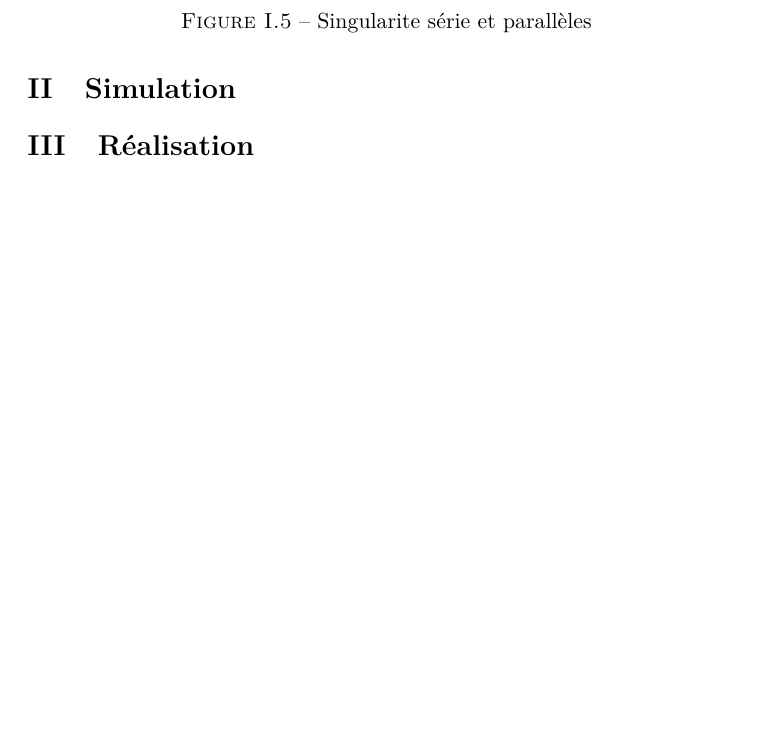
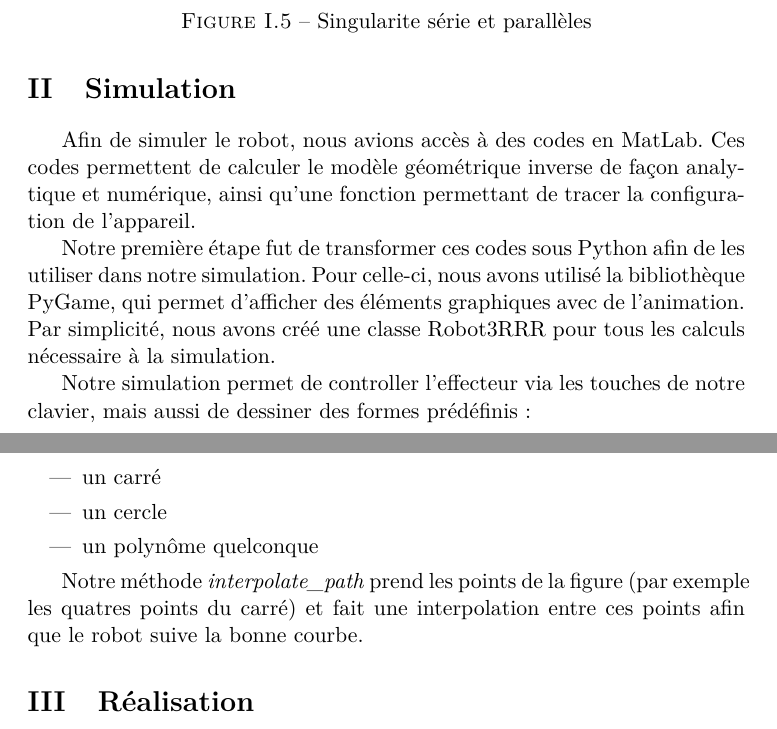
Before and after one commit to Arthasee/Model3RRR, a LaTeX document (LaTeX/main.tex): part of page 5 of 6 before the commit and two parts of pages 5 and 6 of 7 after it, the two joined at a grey line, cut so that both start at the same text, the shorter picture padded with empty space. Compiled offline with pdfLaTeX.

Commit message:
travail section simu pdf

```diff
--- a/LaTeX/main.tex
+++ b/LaTeX/main.tex
@@ -271,7 +271,18 @@ Enfin, nous effectuons l'assemblage du robot en utilisant des contraintes standa
 On propose 3 captures d'écrans des 3 différentes singularités sur la figure \ref{fig:singularity}.
 
 \section{Simulation}
+Afin de simuler le robot, nous avions accès à des codes en MatLab. Ces codes permettent de calculer le modèle géométrique inverse de façon analytique et numérique, ainsi qu'une fonction permettant de tracer la configuration de l'appareil.
 
+Notre première étape fut de transformer ces codes sous Python afin de les utiliser dans notre simulation. Pour celle-ci, nous avons utilisé la bibliothèque PyGame, qui permet d'afficher des éléments graphiques avec de l'animation. Par simplicité, nous avons créé une classe Robot3RRR pour tous les calculs nécessaire à la simulation.
+
+Notre simulation permet de controller l'effecteur via les touches de notre clavier, mais aussi de dessiner des formes prédéfinis :
+\begin{itemize}
+    \item un carré
+    \item un cercle
+    \item un polynôme quelconque
+\end{itemize}
+
+Notre méthode \textit{interpolate\_path} prend les points de la figure (par exemple les quatres points du carré) et fait une interpolation entre ces points afin que le robot suive la bonne courbe.
 \section{Réalisation}
 
 \section*{Conclusion}
```
Also changed, not shown: LaTeX/main.pdf, LaTeX/main.tex (2 more changed lines), 1 other file.
